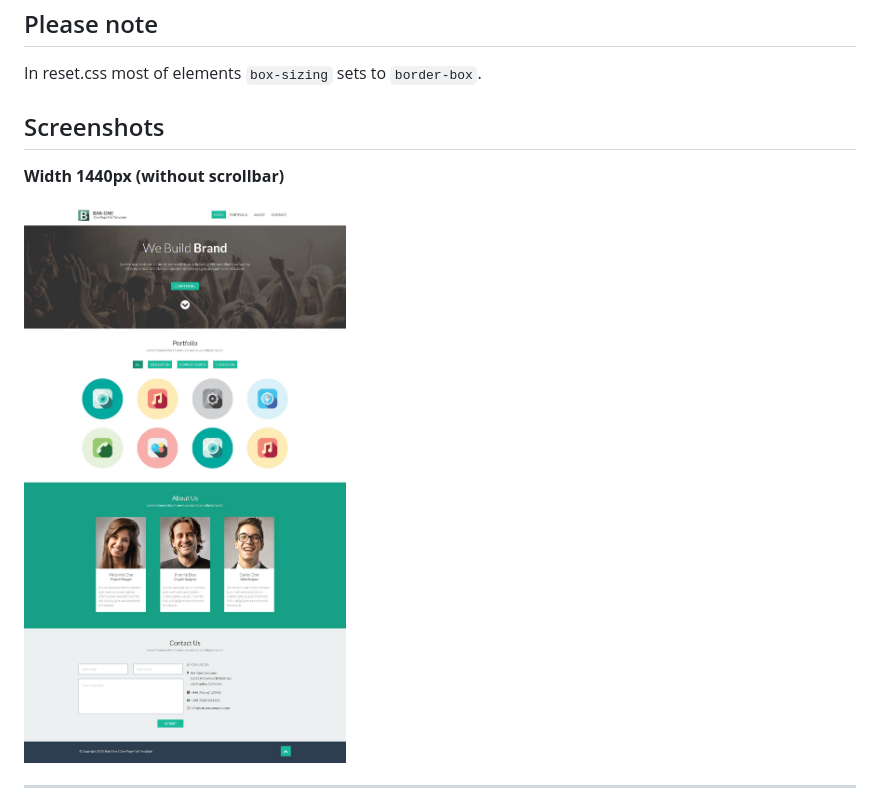
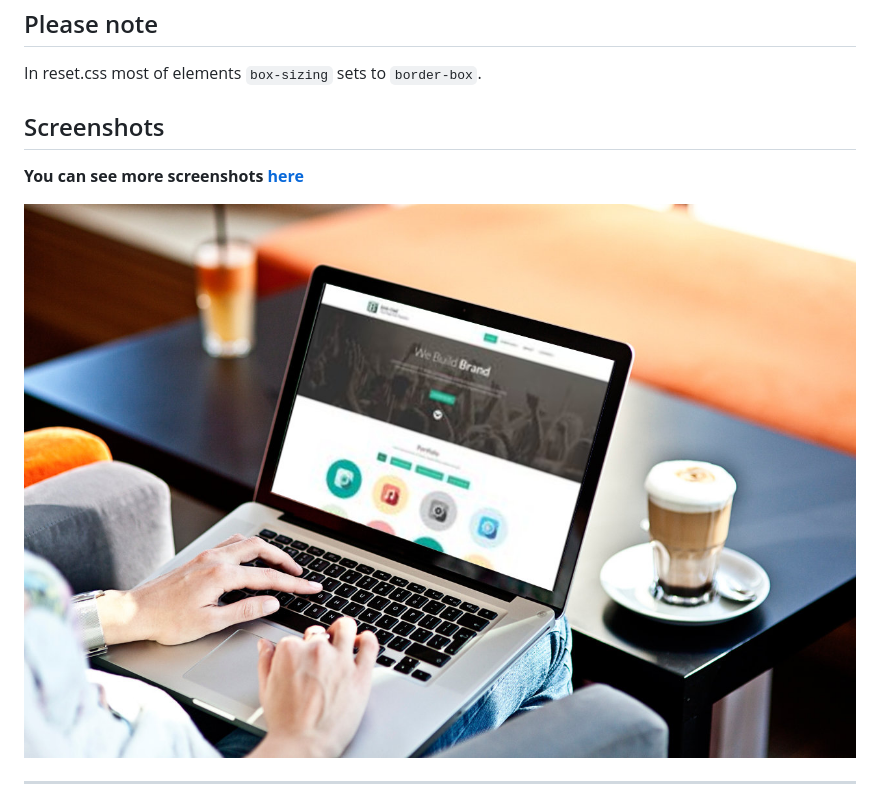
Before and after one commit to website-templates/design-studio_one-page-template, a Markdown page: README.md, the part around the change printed below. GitHub-like rendering; pictures changed too: screenshots/pic.jpg (added).

Commit message:
fixed screenshot

```diff
--- a/README.md
+++ b/README.md
@@ -13,9 +13,9 @@ In reset.css most of elements `box-sizing` sets to `border-box`.
 
 Screenshots
 ---
-**Width 1440px (without scrollbar)**
+**You can see more screenshots [here](screenshots/)**
 
-![design studio responsive template 1440px](screenshots/design-studio_one-page-template_1440px.jpg)
+![Mockup demo](screenshots/pic.jpg)
 
 ---
 
```
Also changed, not shown: other parts of README.md (+1 -20 lines).
